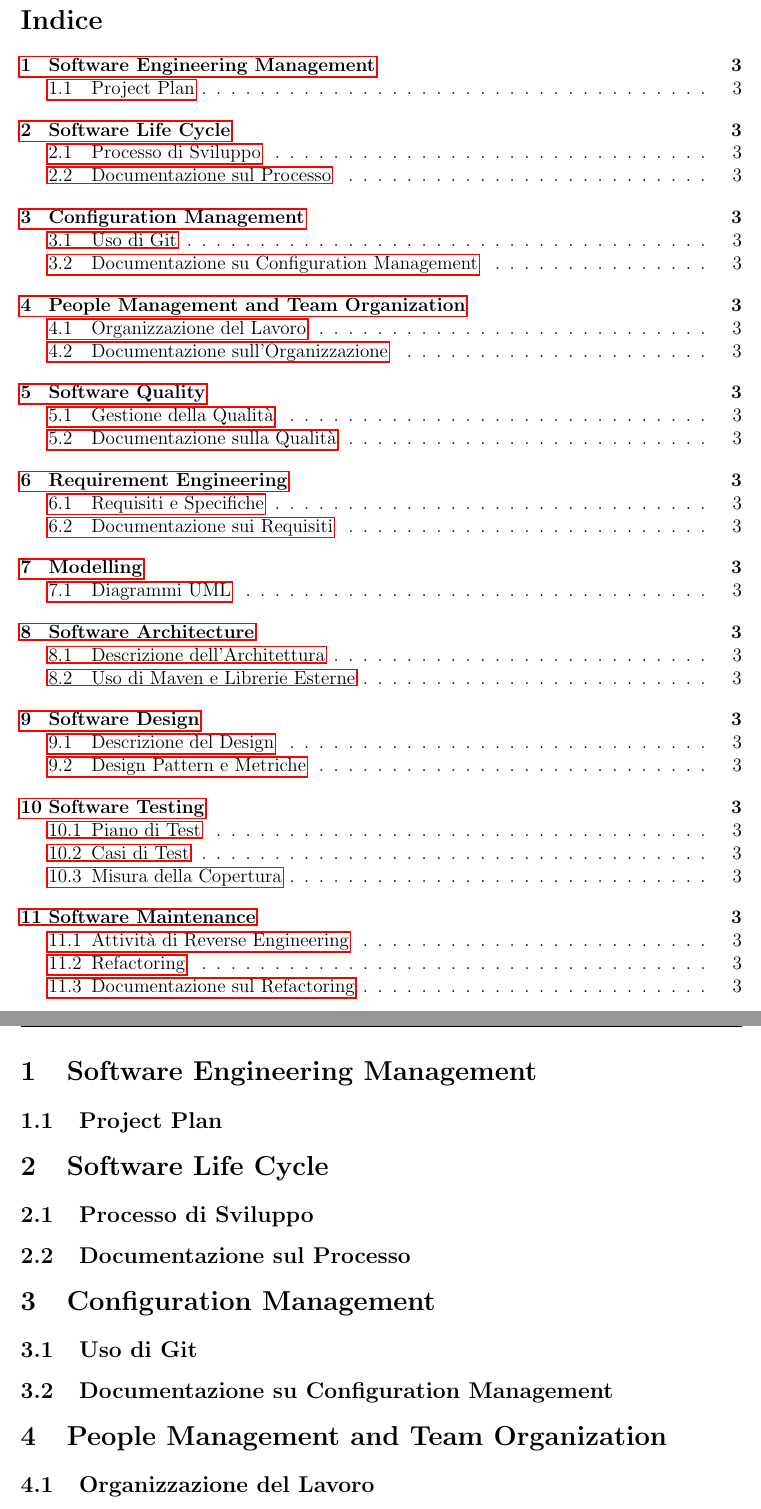
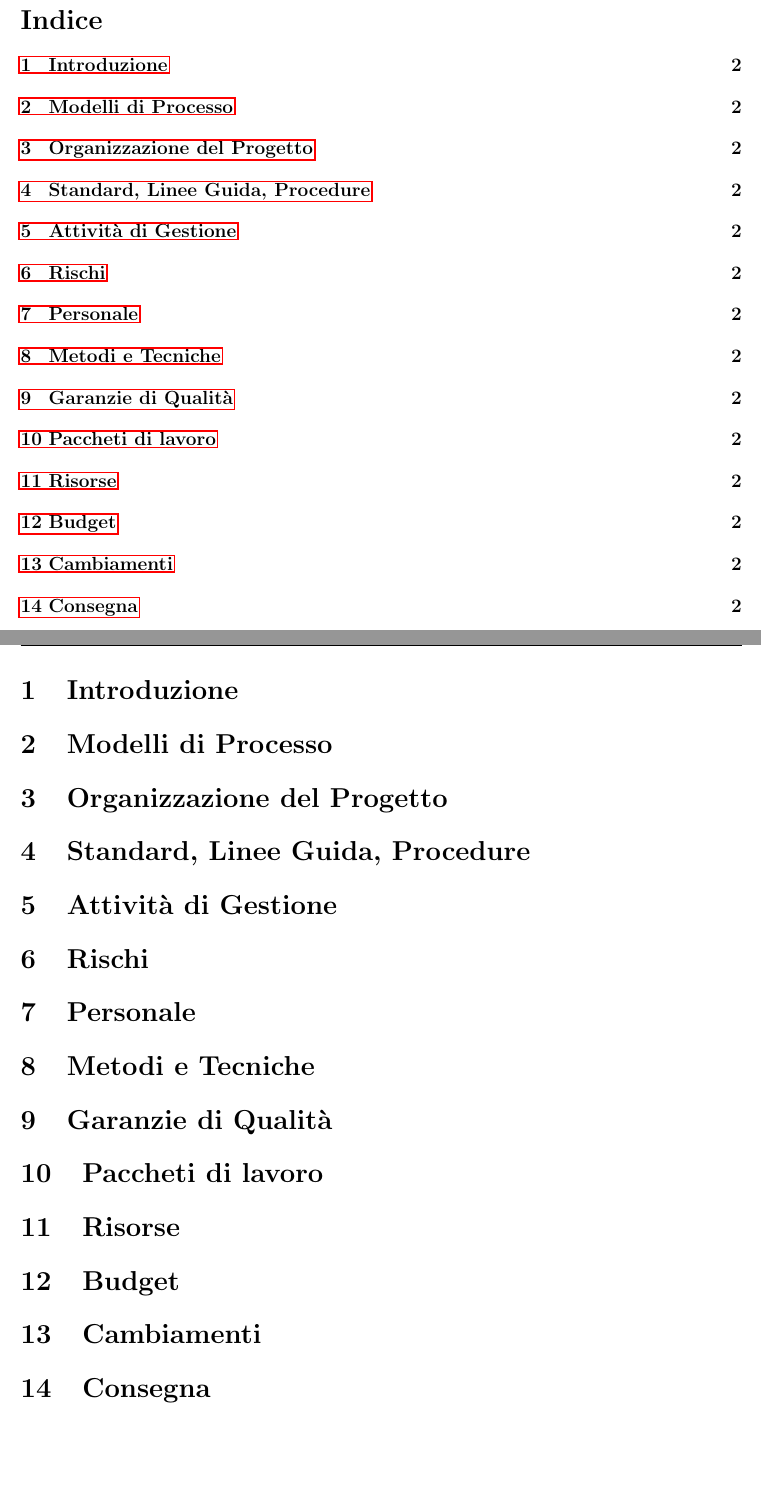
Before and after one commit to DavideCarissoni/UniMarket, a LaTeX document (Doc/documentazione.tex): two parts of pages 2 and 4 of 4 before the commit and two parts of pages 2 and 3 of 3 after it, joined at a grey line, cut so that both start at the same text, the shorter picture padded with empty space. Compiled offline with pdfLaTeX.

Commit message:
Correzione dei capitoli del project plan

```diff
--- a/Doc/documentazione.tex
+++ b/Doc/documentazione.tex
@@ -59,18 +59,12 @@
 \newpage
 
 % Capitoli e sottosezioni
-\section{Software Engineering Management}
-\subsection{Project Plan}
+\section{Introduzione} %fra
 
-\section{Software Life Cycle}
-\subsection{Processo di Sviluppo}
-\subsection{Documentazione sul Processo}
+\section{Modelli di Processo} %davide
 
-\section{Configuration Management}
-\subsection{Uso di Git}
-\subsection{Documentazione su Configuration Management}
+\section{Organizzazione del Progetto} %delli
 
-\section{People Management and Team Organization}
-\subsection{Organizzazione del Lavoro}
-\subsection{Documentazione sull'Organizzazione}
+\section{Standard, Linee Guida, Procedure} %fra
 
+\section{Attività di Gestione} %davide
@@ -80 +71,2 @@
 
+\section{Rischi} %delli
@@ -84,4 +73,4 @@
 
-\section{Modelling}
-\subsection{Diagrammi UML}
+\section{Personale} % fra
 
+\section{Metodi e Tecniche} % davide
@@ -91 +77,2 @@
 
+\section{Garanzie di Qualità} % delli
@@ -95,12 +79,15 @@
 
-\section{Software Testing}
-\subsection{Piano di Test}
-\subsection{Casi di Test}
-\subsection{Misura della Copertura}
+\section{Paccheti di lavoro} % fra
 
-\section{Software Maintenance}
-\subsection{Attività di Reverse Engineering}
-\subsection{Refactoring}
-\subsection{Documentazione sul Refactoring}
+\section{Risorse} % davide
+
+\section{Budget} % delli
+
+\section{Cambiamenti} %fra
+
+\section{Consegna} % davide
+
+
+
 
 \end{document}
```
Also changed, not shown: Doc/documentazione.pdf, Doc/documentazione.tex (14 more changed lines), 7 other files.
